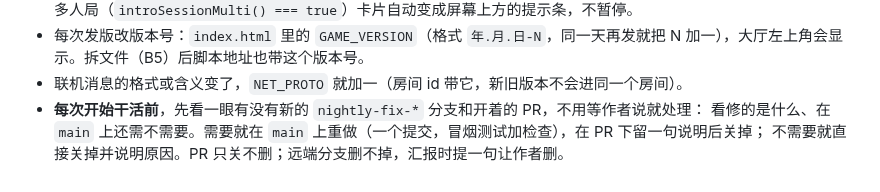
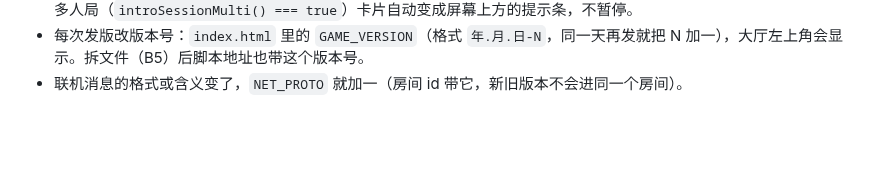
Before and after one commit to nickyu28/maodun, a Markdown page: CLAUDE.md, the part around the change. GitHub-like rendering; blank space fills up the shorter version.

```diff
--- a/CLAUDE.md
+++ b/CLAUDE.md
@@ -29,6 +29,3 @@
 - **提示卡片（R1）**：单人局里卡片开着整局要静止——每个模式的主循环开头问一声 `introFrozen()`（新加模式别忘了）；多人局（`introSessionMulti() === true`）卡片自动变成屏幕上方的提示条，不暂停。
 - 每次发版改版本号：`index.html` 里的 `GAME_VERSION`（格式 `年.月.日-N`，同一天再发就把 N 加一），大厅左上角会显示。拆文件（B5）后脚本地址也带这个版本号。
 - 联机消息的格式或含义变了，`NET_PROTO` 就加一（房间 id 带它，新旧版本不会进同一个房间）。
-- **每次开始干活前**，先看一眼有没有新的 `nightly-fix-*` 分支和开着的 PR，不用等作者说就处理：
-  看修的是什么、在 `main` 上还需不需要。需要就在 `main` 上重做（一个提交，冒烟测试加检查），在 PR 下留一句说明后关掉；
-  不需要就直接关掉并说明原因。PR 只关不删；远端分支删不掉，汇报时提一句让作者删。
```
Also changed, not shown: TASKS.md (+6 -8 lines).
